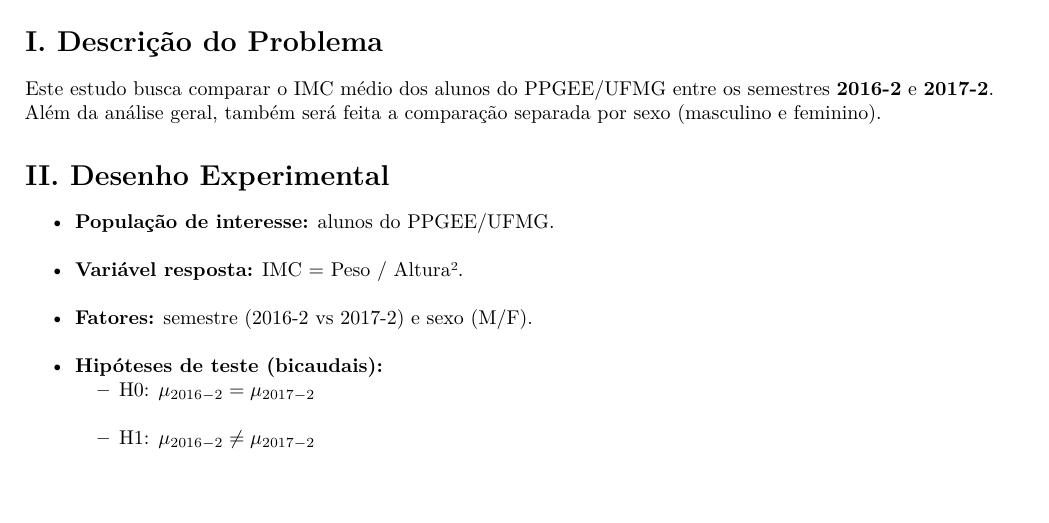
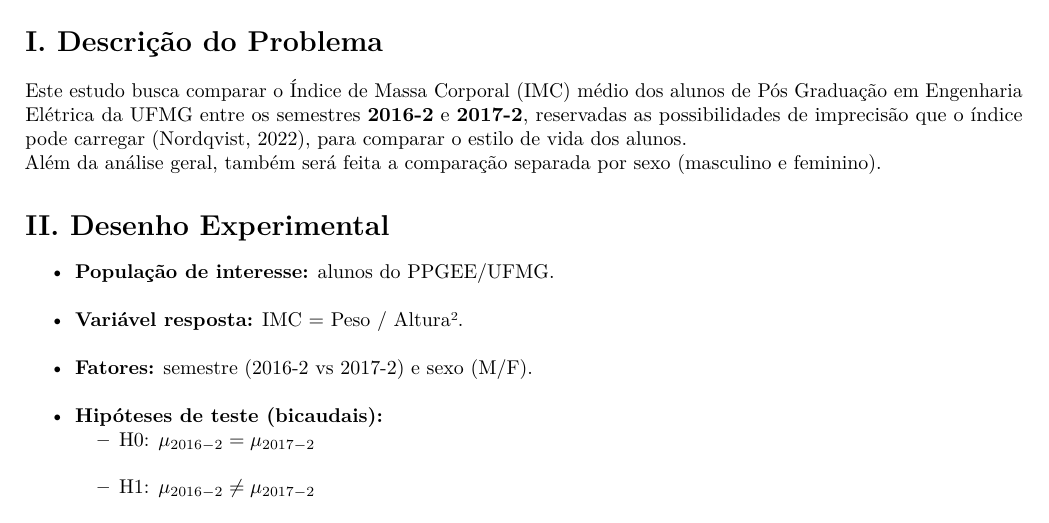
Before and after one commit to Bernardo-b/planejamento-analise-experimentos-2025-2, an R Markdown document (EC1/report_template.Rmd): part of page 1 of 10, cut so that both start at the same text, the shorter picture padded with empty space. Rendered offline with R 4.5, knitr and Pandoc, then LaTeX, with nearby package versions; some code elsewhere in the file could not run offline.

Commit message:
report_template.Rmd

```diff
--- a/EC1/report_template.Rmd
+++ b/EC1/report_template.Rmd
@@ -56,7 +56,7 @@ if (requireNamespace("tinytex", quietly = TRUE)) {
 
 # I. Descrição do Problema
 
-Este estudo busca comparar o IMC médio dos alunos do PPGEE/UFMG entre os semestres **2016-2** e **2017-2**.
+Este estudo busca comparar o Índice de Massa Corporal (IMC) médio dos alunos de Pós Graduação em Engenharia Elétrica da UFMG entre os semestres **2016-2** e **2017-2**, reservadas as possibilidades de imprecisão que o índice pode carregar (Nordqvist, 2022), para comparar o estilo de vida dos alunos.
 Além da análise geral, também será feita a comparação separada por sexo (masculino e feminino).
 
 
```
Also changed, not shown: EC1/report_template.Rmd (4 more changed lines).
